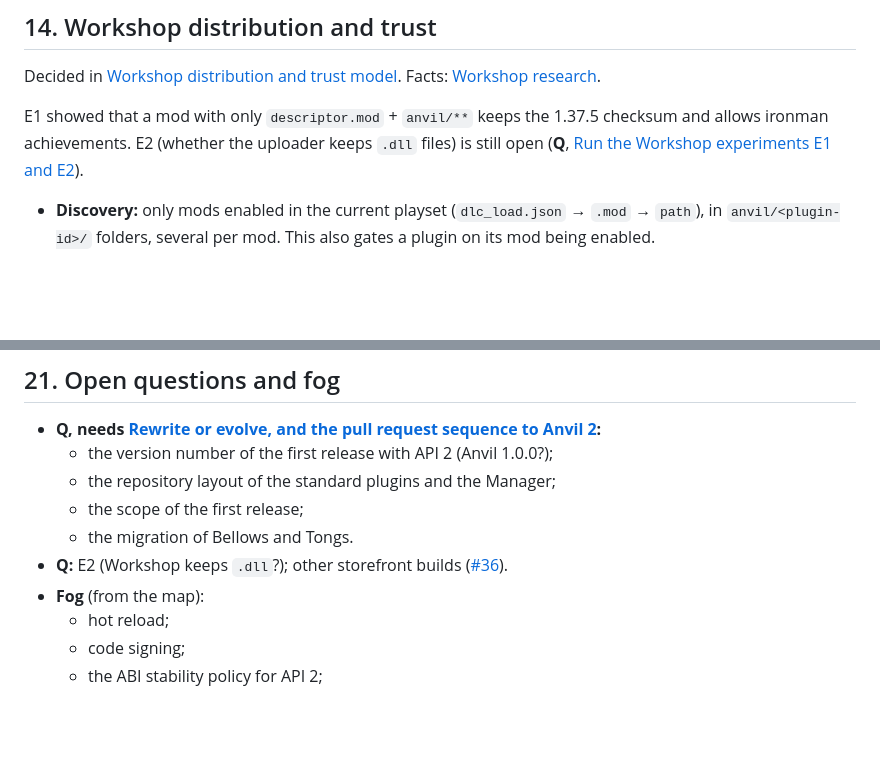
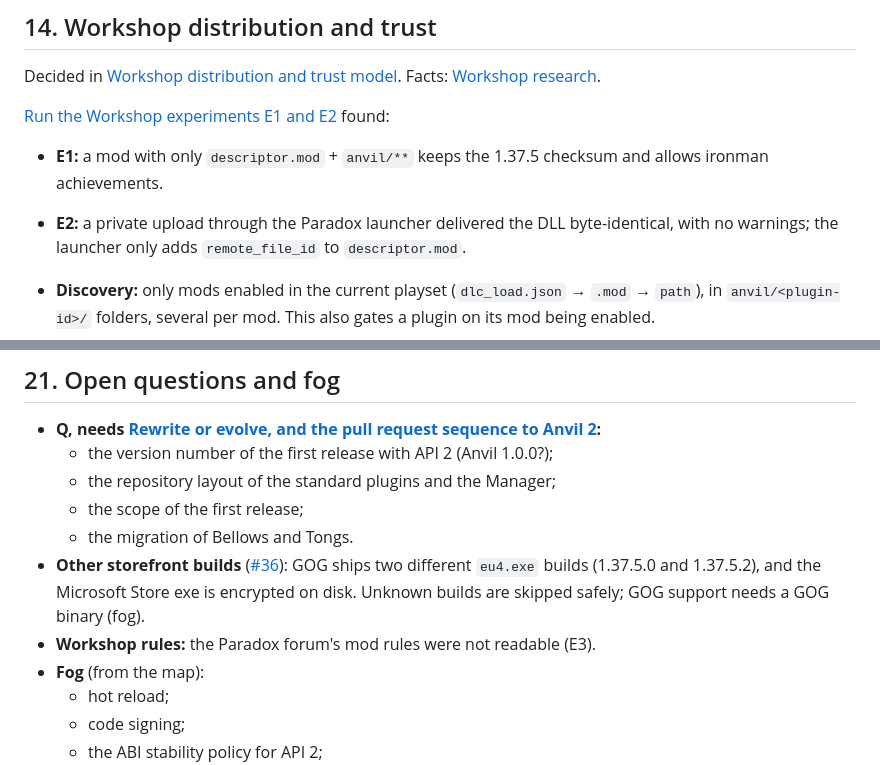
Before and after one commit to happy-dwarf-team/anvil, a Markdown page: docs/design.md, 2 parts joined by grey strips. Drawn GitHub-style; blank space fills up the shorter version.

Commit message:
docs: record the Workshop experiments and storefront builds in the draft
Co-Authored-By: Claude Opus 5.5 <noreply@anthropic.com>

```diff
--- a/docs/design.md
+++ b/docs/design.md
@@ -301,7 +301,9 @@ Decided in [Gameplay-affecting plugins in ironman, achievements and multiplayer]
 
 Decided in [Workshop distribution and trust model](https://github.com/happy-dwarf-team/anvil/issues/25). Facts: [Workshop research](https://github.com/happy-dwarf-team/anvil/issues/16).
 
-E1 showed that a mod with only `descriptor.mod` + `anvil/**` keeps the 1.37.5 checksum and allows ironman achievements. E2 (whether the uploader keeps `.dll` files) is still open (**Q**, [Run the Workshop experiments E1 and E2](https://github.com/happy-dwarf-team/anvil/issues/34)).
+[Run the Workshop experiments E1 and E2](https://github.com/happy-dwarf-team/anvil/issues/34) found:
+- **E1:** a mod with only `descriptor.mod` + `anvil/**` keeps the 1.37.5 checksum and allows ironman achievements.
+- **E2:** a private upload through the Paradox launcher delivered the DLL byte-identical, with no warnings; the launcher only adds `remote_file_id` to `descriptor.mod`.
 
 - **Discovery:** only mods enabled in the current playset (`dlc_load.json` → `.mod` → `path`), in `anvil/<plugin-id>/` folders, several per mod. This also gates a plugin on its mod being enabled.
 - **Trust:**
@@ -398,7 +400,8 @@ Plugins are native code with the game's permissions:
   - the repository layout of the standard plugins and the Manager;
   - the scope of the first release;
   - the migration of Bellows and Tongs.
-- **Q:** E2 (Workshop keeps `.dll`?); other storefront builds ([#36](https://github.com/happy-dwarf-team/anvil/issues/36)).
+- **Other storefront builds** ([#36](https://github.com/happy-dwarf-team/anvil/issues/36)): GOG ships two different `eu4.exe` builds (1.37.5.0 and 1.37.5.2), and the Microsoft Store exe is encrypted on disk. Unknown builds are skipped safely; GOG support needs a GOG binary (fog).
+- **Workshop rules:** the Paradox forum's mod rules were not readable (E3).
 - **Fog** (from the map):
   - hot reload;
   - code signing;
```
